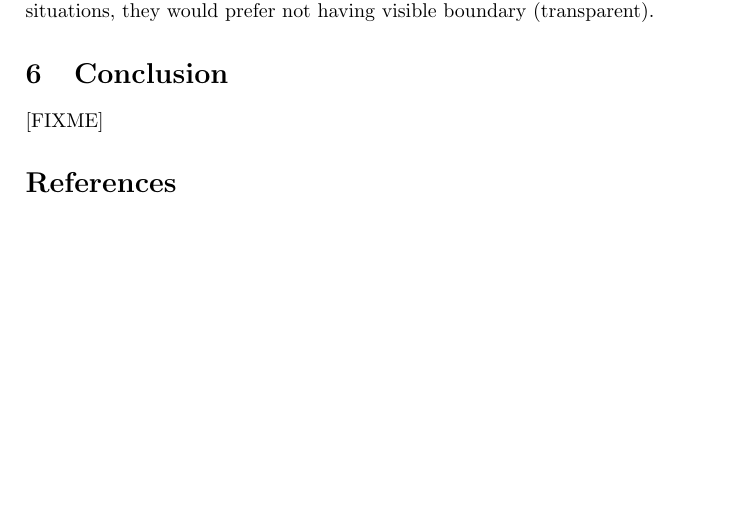
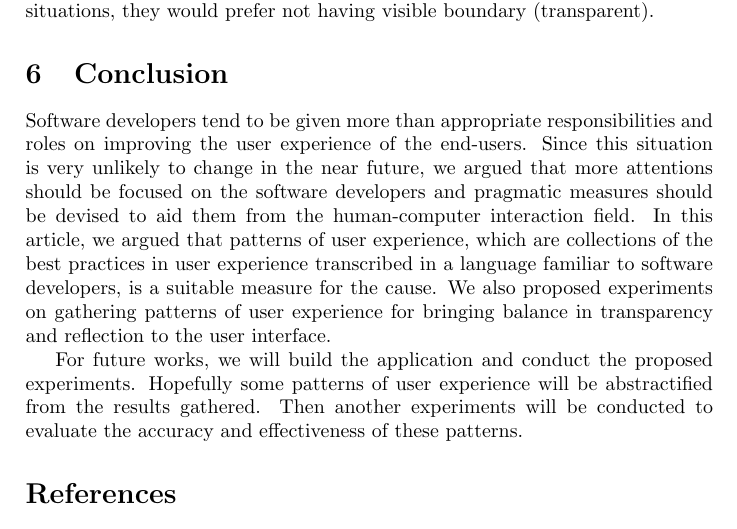
Before and after one commit to ronhuang/nm5660, a LaTeX paper (final.tex): part of page 14 of 16 before the commit and part of page 14 of 17 after it, cut so that both start at the same text, the shorter picture padded with empty space. Compiled offline with pdfLaTeX.

Commit message:
Finished conclusion.

```diff
--- a/final.tex
+++ b/final.tex
@@ -664,7 +664,23 @@ visible boundary (transparent).
 
 \section{Conclusion}
 \label{sec:conclusion}
-[FIXME]
+Software developers tend to be given more than appropriate
+responsibilities and roles on improving the user experience of the
+end-users. Since this situation is very unlikely to change in the near
+future, we argued that more attentions should be focused on the
+software developers and pragmatic measures should be devised to aid
+them from the human-computer interaction field. In this article, we
+argued that patterns of user experience, which are collections of the
+best practices in user experience transcribed in a language familiar
+to software developers, is a suitable measure for the cause. We also
+proposed experiments on gathering patterns of user experience for
+bringing balance in transparency and reflection to the user interface.
+
+For future works, we will build the application and conduct the
+proposed experiments. Hopefully some patterns of user experience will
+be abstractified from the results gathered. Then another experiments
+will be conducted to evaluate the accuracy and effectiveness of these
+patterns.
 
 
 \bibliographystyle{apalike}
```
